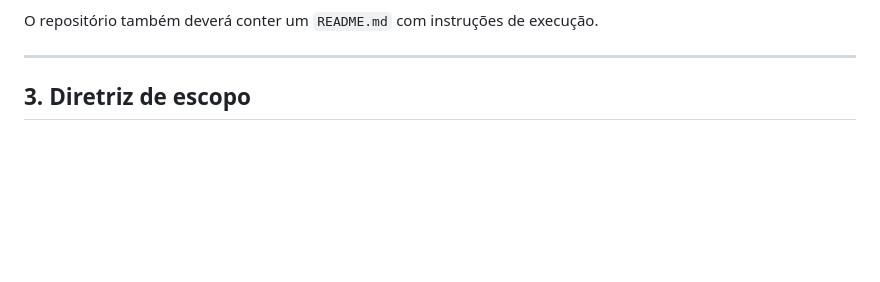
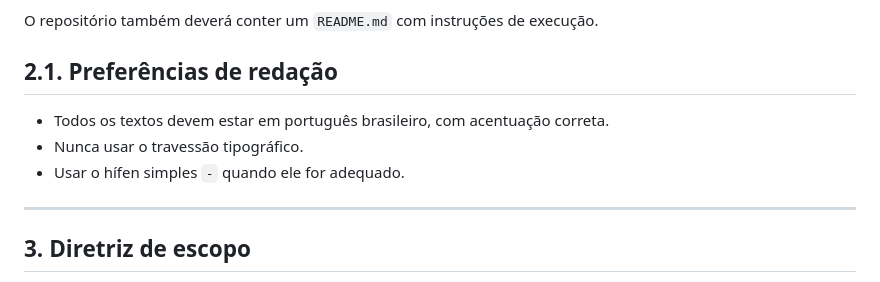
Before and after one commit to tiagobaroni/bus-lot-optimization, a Markdown page: AGENTS.md, the part around the change. Rendered like a GitHub page; blank space fills up the shorter version.

Commit message:
docs: record Portuguese writing conventions

```diff
--- a/AGENTS.md
+++ b/AGENTS.md
@@ -45,6 +45,12 @@ A análise deve incluir:
 - comparação crítica entre PSO, TS e ACO.
 
 O repositório também deverá conter um `README.md` com instruções de execução.
+
+## 2.1. Preferências de redação
+
+- Todos os textos devem estar em português brasileiro, com acentuação correta.
+- Nunca usar o travessão tipográfico.
+- Usar o hífen simples `-` quando ele for adequado.
 
 ---
 
```
